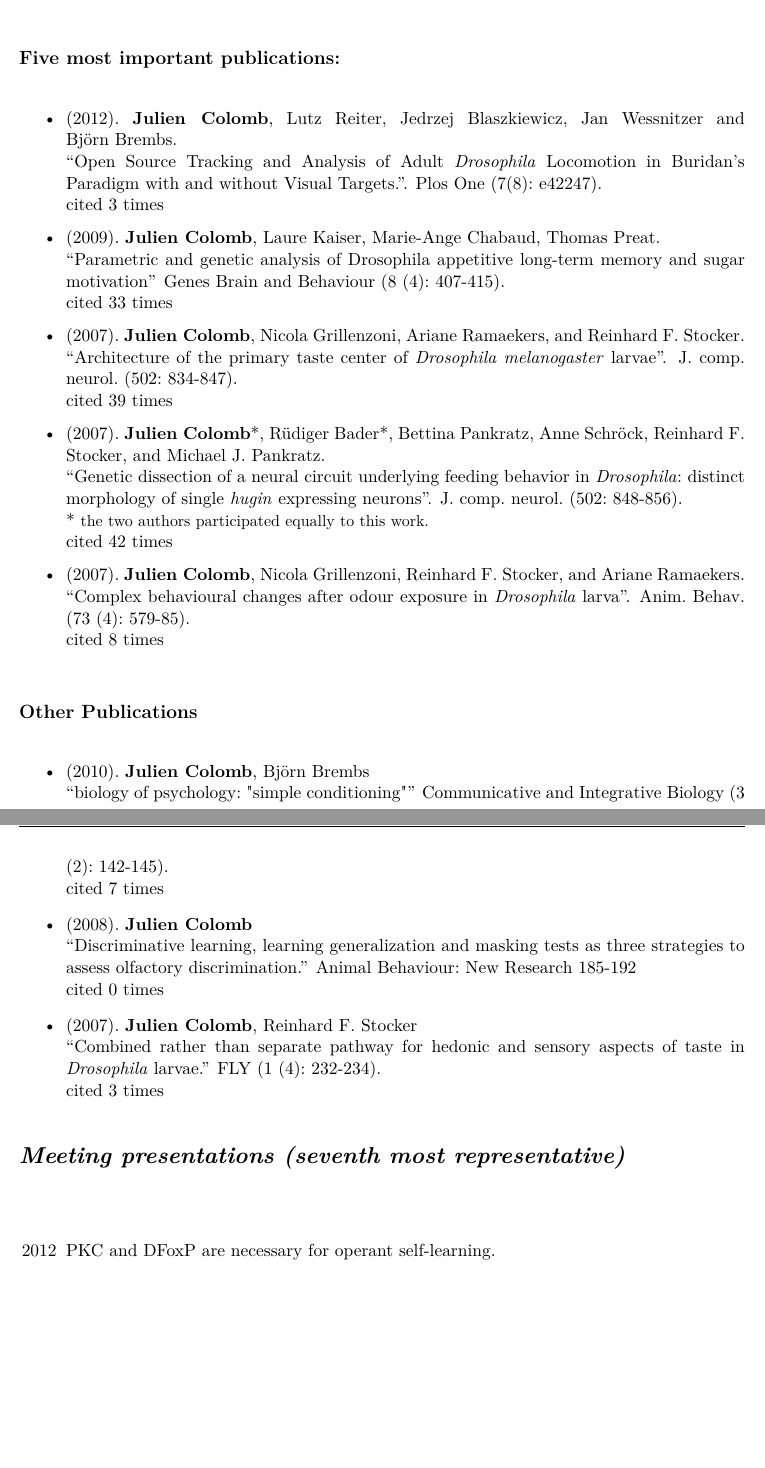
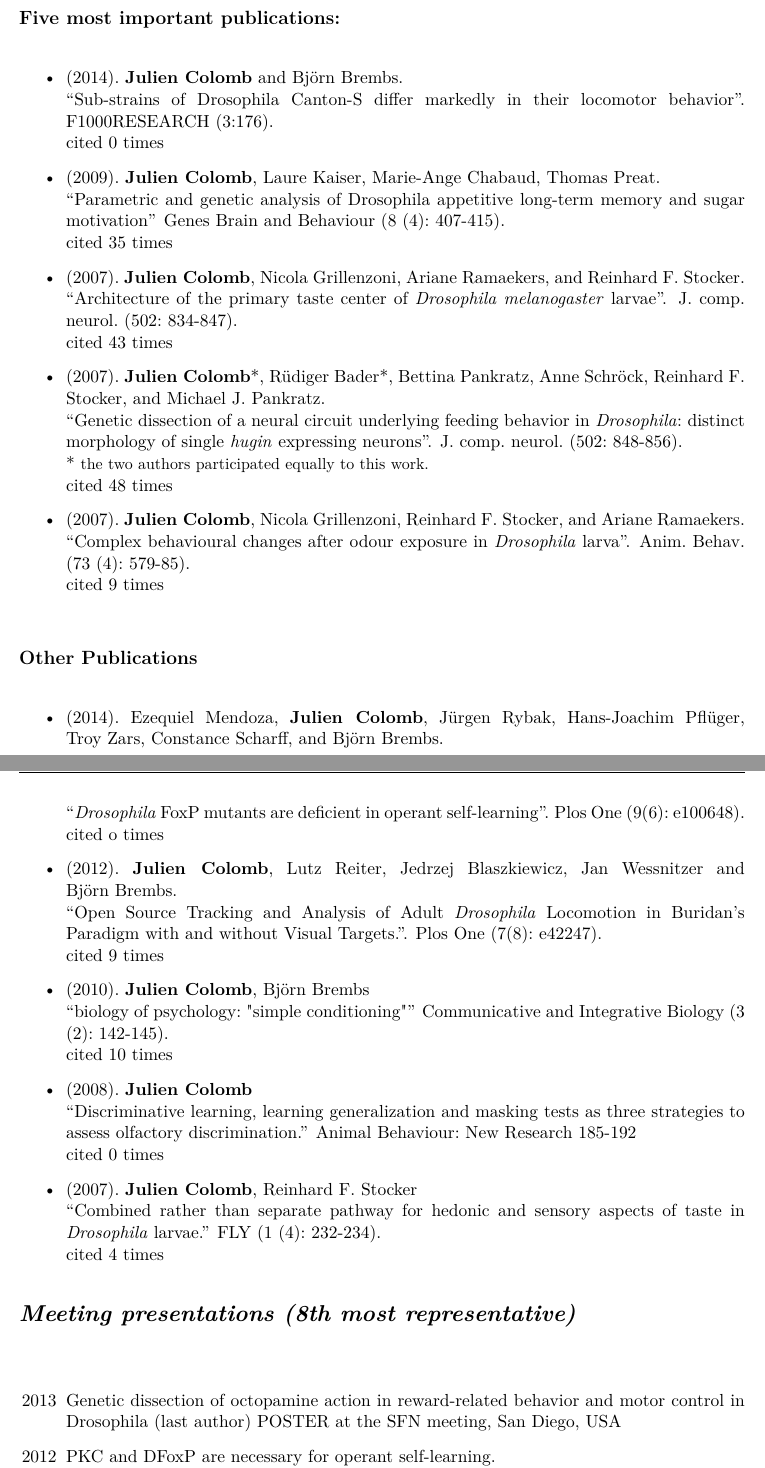
Before and after one commit to jcolomb/CV, a LaTeX CV (CV/main.tex, which reads CV/cv10.tex): two parts of pages 3 and 4 of 4, joined at a grey line, cut so that both start at the same text, the shorter picture padded with empty space. Compiled offline with pdfLaTeX.

Commit message:
new jobs and publications

```diff
--- a/CV/cv10.tex
+++ b/CV/cv10.tex
@@ -240,14 +247,13 @@ Used for at least two research papers.
  %
 \begin{itemize}
 
-\item  (\bibinfo{year}{2012}).
-  \bibinfo{author}{\textbf{Julien~Colomb}}, \bibinfo{author}{Lutz~Reiter},
-  \bibinfo{author}{Jedrzej~Blaszkiewicz},
-  \bibinfo{author}{Jan~Wessnitzer} and \bibinfo{author}{Bj\"{o}rn~Brembs}. \\
-\newblock \enquote{\bibinfo{title}{Open Source Tracking and Analysis of Adult \textit{Drosophila} Locomotion in Buridan's Paradigm with and without Visual Targets.}}.
-\newblock \bibinfo{journal}{Plos One}
-  (\bibinfo{pages}{7(8): e42247}).
-  \\cited 3 times%, from which 0 reviews and 1 self
+\item  (\bibinfo{year}{2014}).
+  \bibinfo{author}{\textbf{Julien~Colomb}} and \bibinfo{author}{Bj\"{o}rn~Brembs}. \\
+\newblock \enquote{\bibinfo{title}{Sub-strains of Drosophila Canton-S differ markedly in their locomotor behavior}}.
+\newblock \bibinfo{journal}{F1000RESEARCH}
+  (\bibinfo{pages}{3:176}).
+  \\cited 0 times%, from which 0 reviews and 1 self
+
 
 \item   (\bibinfo{year}{2009}).
  \bibinfo{author}{\textbf{Julien~Colomb}}, \bibinfo{author}{Laure~Kaiser}, \bibinfo{author}{Marie-Ange~Chabaud}, \bibinfo{author}{Thomas~Preat}.
@@ -255,7 +261,7 @@ Used for at least two research papers.
 \newblock \enquote{\bibinfo{title}{Parametric and genetic analysis of Drosophila appetitive long-term memory and sugar motivation}}
 \newblock \bibinfo{journal}{Genes Brain and Behaviour}
   (\bibinfo{pages}{8 (4): 407-415}).
-   \\cited 33 times%, from which 0 reviews and 1 self
+   \\cited 35 times%, from which 0 reviews and 1 self
 
 
 
@@ -268,7 +274,7 @@ Used for at least two research papers.
 \newblock \enquote{\bibinfo{title}{Architecture of the primary taste center of \textit{Drosophila melanogaster} larvae}}.
 \newblock \bibinfo{journal}{J. comp. neurol.}
   (\bibinfo{pages}{502: 834-847}).
-   \\  cited 39 times%, from which 2 reviews and 7 self
+   \\  cited 43 times%, from which 2 reviews and 7 self
  %\google scholar + 2 self reviews
 
     \item  (\bibinfo{year}{2007}).
@@ -281,28 +287,54 @@ neurons}}.
 \newblock \bibinfo{journal}{J. comp. neurol.}
   (\bibinfo{pages}{502: 848-856}).\\
  * {\footnotesize the two authors participated equally to this work.}
- \\ cited 42 times%, from which at least 4 reviews and 8 self
+ \\ cited 48 times%, from which at least 4 reviews and 8 self
 %\google scholar
+
 \item  (\bibinfo{year}{2007}).
   \bibinfo{author}{\textbf{Julien~Colomb}}, \bibinfo{author}{Nicola~Grillenzoni},
   \bibinfo{author}{Reinhard F.~Stocker}, and \bibinfo{author}{Ariane~Ramaekers}. \\
 \newblock \enquote{\bibinfo{title}{Complex behavioural changes after odour exposure in \textit{Drosophila} larva}}.
 \newblock \bibinfo{journal}{Anim. Behav.}
   (\bibinfo{pages}{73 (4): 579-85}).
-   \\ cited 8 times%, from which 3 reviews and 2 self
+   \\ cited 9 times%, from which 3 reviews and 2 self
    %\google scholar -1 double +1 self review
  \end{itemize}
 
 \subsubsection{Other Publications }
 \label{sec:OtherPublications}
+\begin{itemize}
 
-\begin{itemize}
+\item  (\bibinfo{year}{2014}).
+  \bibinfo{author}{Ezequiel~Mendoza},
+  \bibinfo{author}{\textbf{Julien~Colomb}},
+  \bibinfo{author}{J\"{u}rgen~Rybak},
+  \bibinfo{author}{Hans-Joachim~Pfl\"{u}ger},
+  \bibinfo{author}{Troy~Zars},
+  \bibinfo{author}{Constance~Scharff},
+  and \bibinfo{author}{Bj\"{o}rn~Brembs}. \\
+\newblock \enquote{\bibinfo{title}{\textit{Drosophila} FoxP mutants are deficient in operant self-learning}}.
+\newblock \bibinfo{journal}{Plos One}
+  (\bibinfo{pages}{9(6): e100648}).
+  \\cited o times%, from which 0 reviews and 1 self
+
+
+\item  (\bibinfo{year}{2012}).
+  \bibinfo{author}{\textbf{Julien~Colomb}}, \bibinfo{author}{Lutz~Reiter},
+  \bibinfo{author}{Jedrzej~Blaszkiewicz},
+  \bibinfo{author}{Jan~Wessnitzer} and \bibinfo{author}{Bj\"{o}rn~Brembs}. \\
+\newblock \enquote{\bibinfo{title}{Open Source Tracking and Analysis of Adult \textit{Drosophila} Locomotion in Buridan's Paradigm with and without Visual Targets.}}.
+\newblock \bibinfo{journal}{Plos One}
+  (\bibinfo{pages}{7(8): e42247}).
+  \\cited 9 times%, from which 0 reviews and 1 self
+
+
+
 \item   (\bibinfo{year}{2010}).
  \bibinfo{author}{\textbf{Julien~Colomb}}, \bibinfo{author}{Bj\"{o}rn~Brembs} \\
 \newblock \enquote{\bibinfo{title}{biology of psychology: "simple conditioning"}}
 \newblock \bibinfo{journal}{Communicative and Integrative Biology}
   (\bibinfo{pages}{3 (2): 142-145}).
-   \\cited 7 times%, from which 0 reviews and 1 self
+   \\cited 10 times%, from which 0 reviews and 1 self
    %
    %
 
@@ -319,7 +351,7 @@ neurons}}.
 \newblock \enquote{\bibinfo{title}{Combined rather than separate pathway for hedonic and sensory aspects of taste in  \textit{Drosophila} larvae.}}
 \newblock \bibinfo{journal}{FLY}
   (\bibinfo{pages}{1 (4): 232-234}).
- \\ cited 3 times%, from which 1 reviews and 0 self
+ \\ cited 4 times%, from which 1 reviews and 0 self
 
 \end{itemize}
 
@@ -327,7 +359,13 @@ neurons}}.
 
 
 %\newpage
-\rubrique{Meeting presentations (seventh most representative)}
+\rubrique{Meeting presentations (8th most representative)}
+\begin{itemize}
+
+%\item[2014] NEUROFLY creta
+
+\item[2013] Genetic dissection of octopamine action in reward-related behavior and motor control in Drosophila (last author) POSTER at the SFN meeting, San Diego, USA
+
 %
 %\item[2012] PKC and dFoxP necessity for operant self-learning.
 %\\POSTER PRESENTATION at the neurofly meeting, Padova, Italy.
```
Also changed, not shown: CV/main.pdf (added), CV/cv10.tex (27 more changed lines), 2 other files.
